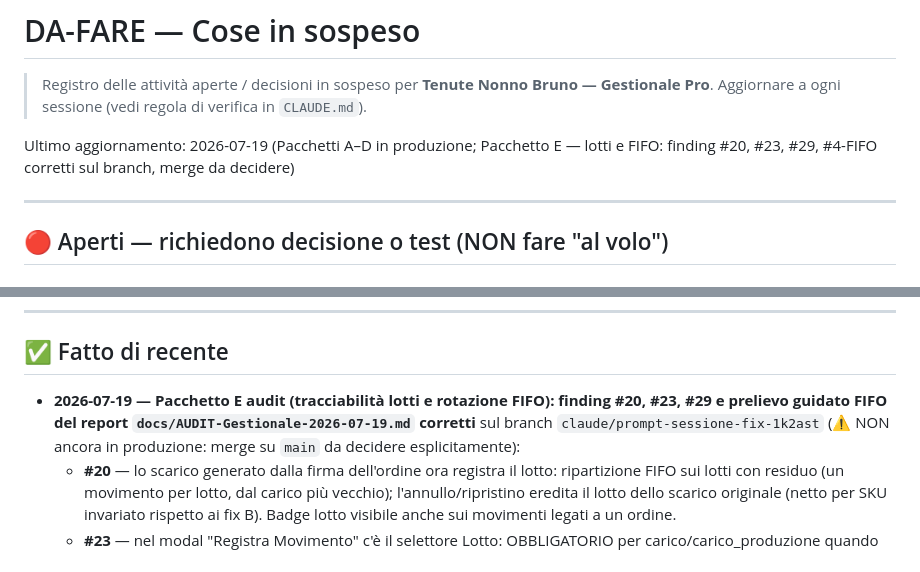
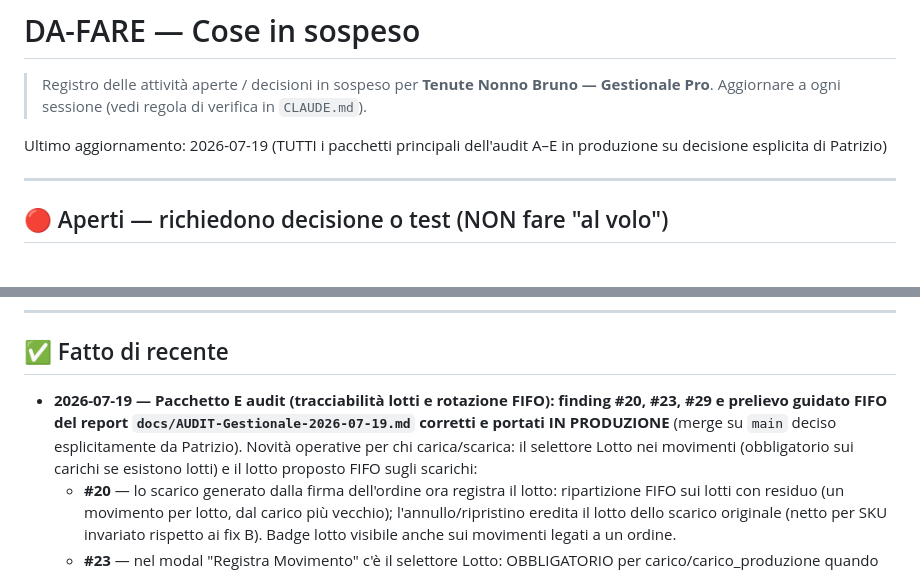
Before and after one commit to pdonnini-pixel/Tenute-Nonno-Bruno, a Markdown page: DA-FARE.md, 2 parts joined by grey strips. Rendered like a GitHub page.

Commit message:
docs(da-fare): Pacchetto E in produzione — audit A–E completato (decisione esplicita)
Co-Authored-By: Claude Fable 5 <noreply@anthropic.com>
Claude-Session: https://claude.ai/code/session_019es2xPEfTNYnakyyjdauDH

```diff
--- a/DA-FARE.md
+++ b/DA-FARE.md
@@ -3,7 +3,7 @@
 > Registro delle attività aperte / decisioni in sospeso per **Tenute Nonno Bruno — Gestionale Pro**.
 > Aggiornare a ogni sessione (vedi regola di verifica in `CLAUDE.md`).
 
-Ultimo aggiornamento: 2026-07-19 (Pacchetti A–D in produzione; Pacchetto E — lotti e FIFO: finding #20, #23, #29, #4-FIFO corretti sul branch, merge da decidere)
+Ultimo aggiornamento: 2026-07-19 (TUTTI i pacchetti principali dell'audit A–E in produzione su decisione esplicita di Patrizio)
 
 ---
 
@@ -53,7 +53,7 @@ Ultimo aggiornamento: 2026-07-19 (Pacchetti A–D in produzione; Pacchetto E —
 ---
 
 ## ✅ Fatto di recente
-- **2026-07-19 — Pacchetto E audit (tracciabilità lotti e rotazione FIFO): finding #20, #23, #29 e prelievo guidato FIFO del report `docs/AUDIT-Gestionale-2026-07-19.md` corretti** sul branch `claude/prompt-sessione-fix-1k2ast` (⚠️ NON ancora in produzione: merge su `main` da decidere esplicitamente):
+- **2026-07-19 — Pacchetto E audit (tracciabilità lotti e rotazione FIFO): finding #20, #23, #29 e prelievo guidato FIFO del report `docs/AUDIT-Gestionale-2026-07-19.md` corretti e portati IN PRODUZIONE** (merge su `main` deciso esplicitamente da Patrizio). Novità operative per chi carica/scarica: il selettore Lotto nei movimenti (obbligatorio sui carichi se esistono lotti) e il lotto proposto FIFO sugli scarichi:
   - **#20** — lo scarico generato dalla firma dell'ordine ora registra il lotto: ripartizione FIFO sui lotti con residuo (un movimento per lotto, dal carico più vecchio); l'annullo/ripristino eredita il lotto dello scarico originale (netto per SKU invariato rispetto ai fix B). Badge lotto visibile anche sui movimenti legati a un ordine.
   - **#23** — nel modal "Registra Movimento" c'è il selettore Lotto: OBBLIGATORIO per carico/carico_produzione quando esistono lotti in anagrafica; facoltativo per i rientri manuali.
   - **E#4 (prelievo guidato)** — per scarico_manuale/scarico_ordine i lotti sono ordinati FIFO con residuo visibile e il più vecchio è proposto automaticamente (modificabile).
```
